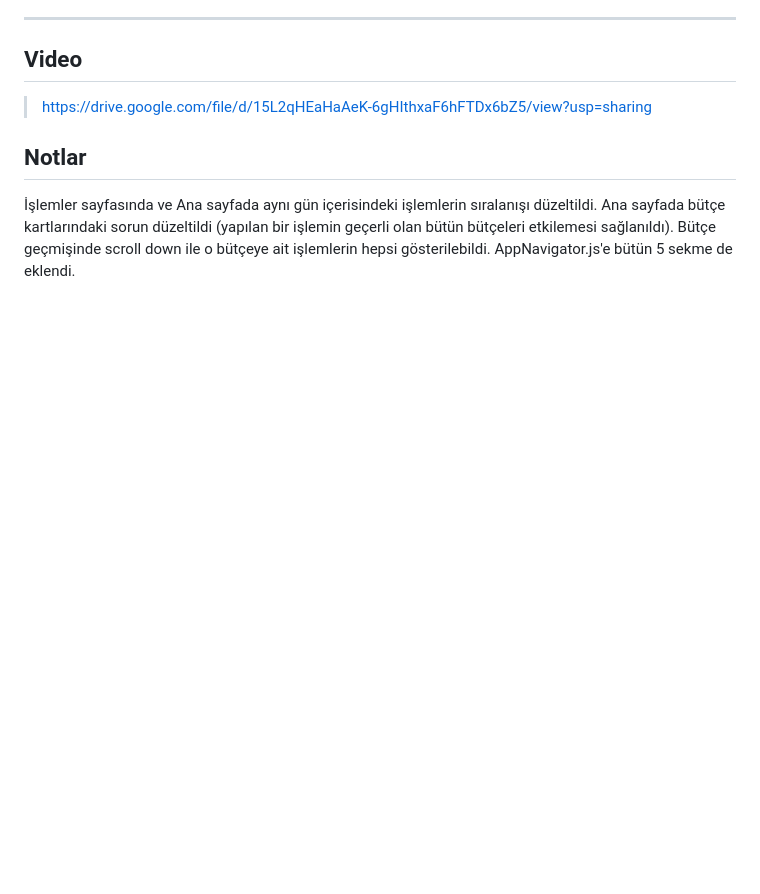
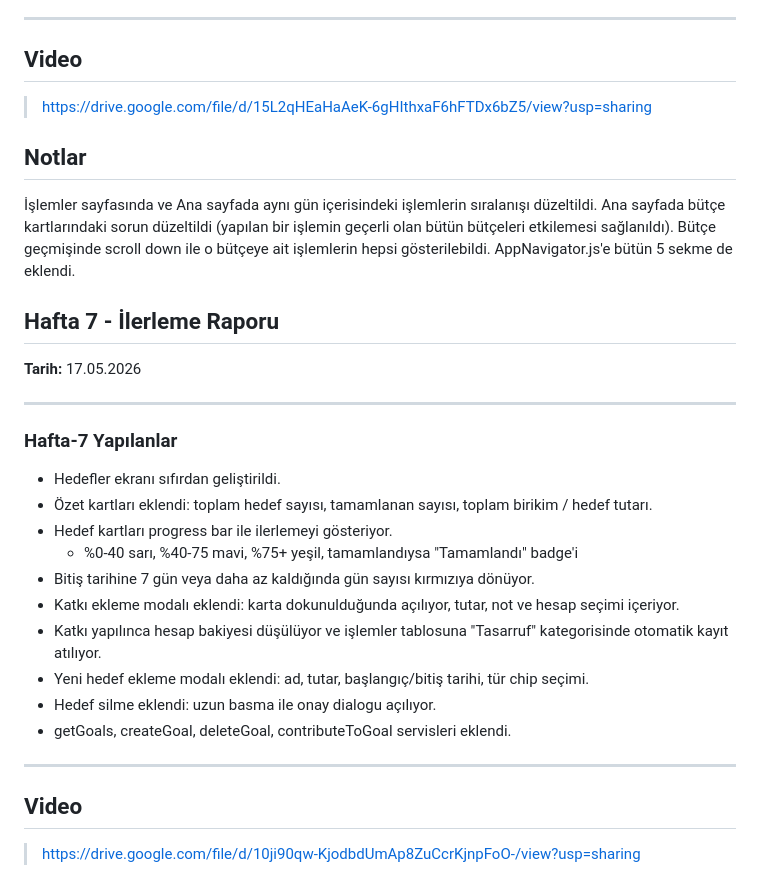
Before and after one commit to Rabia-23/FinanceTracker-RN, a Markdown page: README.md, the part around the change. Rendered like a GitHub page; blank space fills up the shorter version.

Commit message:
Update README.md
Hafta 7 - Hedefler ekrani tamamlandi

```diff
--- a/README.md
+++ b/README.md
@@ -179,3 +179,28 @@ README.md güncellemesi - 12.05.2026
 ## Notlar
 
 İşlemler sayfasında ve Ana sayfada aynı gün içerisindeki işlemlerin sıralanışı düzeltildi. Ana sayfada bütçe kartlarındaki sorun düzeltildi (yapılan bir işlemin geçerli olan bütün bütçeleri etkilemesi sağlanıldı). Bütçe geçmişinde scroll down ile o bütçeye ait işlemlerin hepsi gösterilebildi. AppNavigator.js'e bütün 5 sekme de eklendi.
+
+## Hafta 7 - İlerleme Raporu
+
+**Tarih:** 17.05.2026
+
+---
+
+### Hafta-7 Yapılanlar
+
+- Hedefler ekranı sıfırdan geliştirildi.
+- Özet kartları eklendi: toplam hedef sayısı, tamamlanan sayısı, toplam birikim / hedef tutarı.
+- Hedef kartları progress bar ile ilerlemeyi gösteriyor.
+   - %0-40 sarı, %40-75 mavi, %75+ yeşil, tamamlandıysa "Tamamlandı" badge'i
+- Bitiş tarihine 7 gün veya daha az kaldığında gün sayısı kırmızıya dönüyor.
+- Katkı ekleme modalı eklendi: karta dokunulduğunda açılıyor, tutar, not ve hesap seçimi içeriyor.
+- Katkı yapılınca hesap bakiyesi düşülüyor ve işlemler tablosuna "Tasarruf" kategorisinde otomatik kayıt atılıyor.
+- Yeni hedef ekleme modalı eklendi: ad, tutar, başlangıç/bitiş tarihi, tür chip seçimi.
+- Hedef silme eklendi: uzun basma ile onay dialogu açılıyor.
+- getGoals, createGoal, deleteGoal, contributeToGoal servisleri eklendi.
+
+---
+
+## Video
+
+> https://drive.google.com/file/d/10ji90qw-KjodbdUmAp8ZuCcrKjnpFoO-/view?usp=sharing
```
